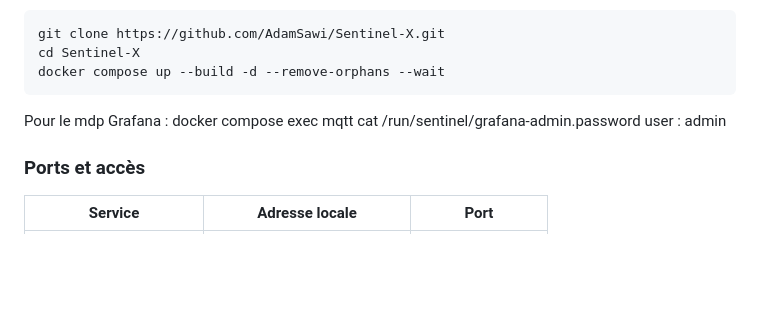
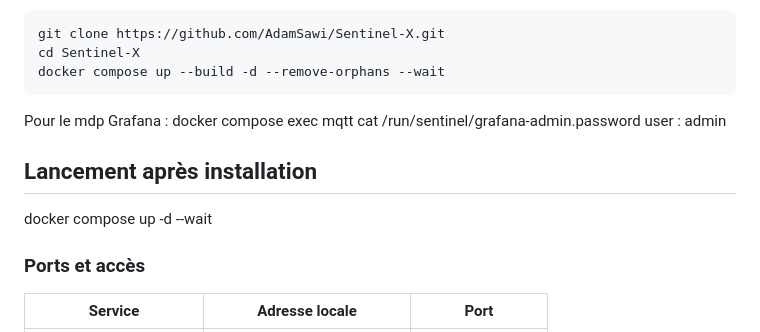
Before and after one commit to AdamSawi/Sentinel-X, a Markdown page: README.md, the part around the change. GitHub-like rendering; blank space fills up the shorter version.

Commit message:
Add launch instructions to README
Added instructions for launching after installation.

```diff
--- a/README.md
+++ b/README.md
@@ -103,6 +103,9 @@ docker compose up --build -d --remove-orphans --wait
 Pour le mdp Grafana : docker compose exec mqtt cat /run/sentinel/grafana-admin.password
 user : admin
 
+## Lancement après installation
+docker compose up -d --wait
+
 ### Ports et accès
 
 | Service | Adresse locale | Port |
```
